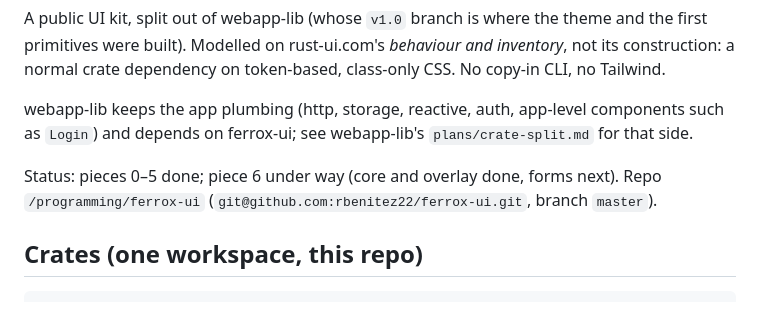
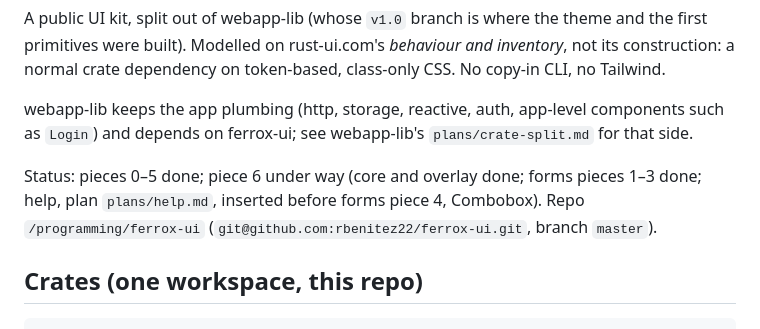
Before and after one commit to rbenitez22/ferrox-ui, a Markdown page: plans/ferrox-ui.md, the part around the change. GitHub-like rendering.

```diff
--- a/plans/ferrox-ui.md
+++ b/plans/ferrox-ui.md
@@ -9,7 +9,7 @@ webapp-lib keeps the app plumbing (http, storage, reactive, auth, app-level
 components such as `Login`) and depends on ferrox-ui; see webapp-lib's
 `plans/crate-split.md` for that side.
 
-Status: pieces 0–5 done; piece 6 under way (core and overlay done, forms next). Repo `/programming/ferrox-ui`
+Status: pieces 0–5 done; piece 6 under way (core and overlay done; forms pieces 1–3 done; help, plan `plans/help.md`, inserted before forms piece 4, Combobox). Repo `/programming/ferrox-ui`
 (`git@github.com:rbenitez22/ferrox-ui.git`, branch `master`).
 
 ## Crates (one workspace, this repo)
```
Also changed, not shown: plans/help.md (added, +238 -0 lines).
